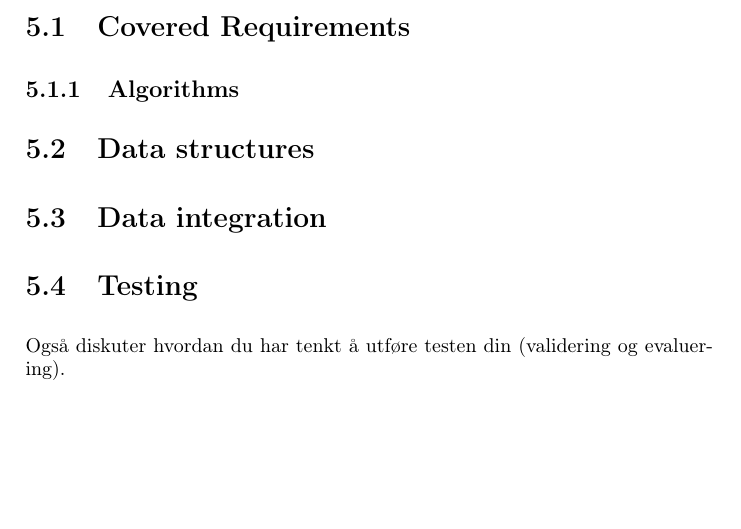
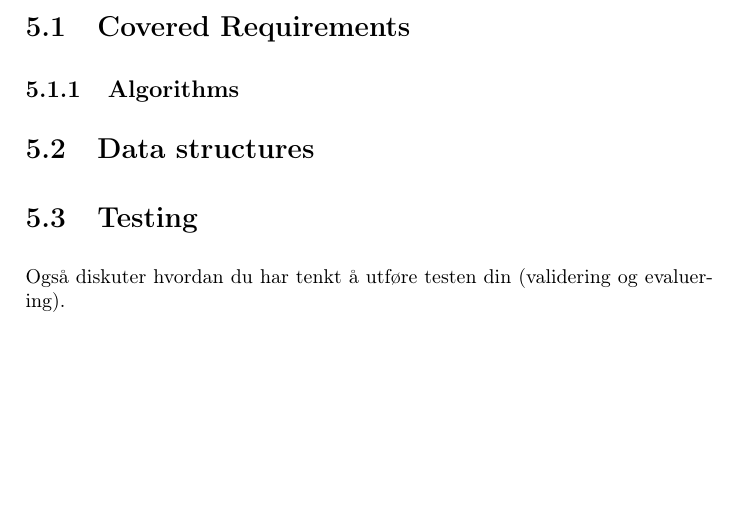
Before and after one commit to mcmhav/twilm-report, a LaTeX thesis (src/report.tex, which reads src/chapter/05-implementation.tex): part of page 57 of 73, cut so that both start at the same text. Compiled offline with pdfLaTeX.

Commit message:
removed section data integration

```diff
--- a/src/chapter/05-implementation.tex
+++ b/src/chapter/05-implementation.tex
@@ -16,7 +16,5 @@ fremhev noen nye/originale funksjoner.
 
 \section{Data structures}
 
-\section{Data integration}
-
 \section{Testing}
 Også diskuter hvordan du har tenkt å utføre testen din (validering og evaluering).
```
